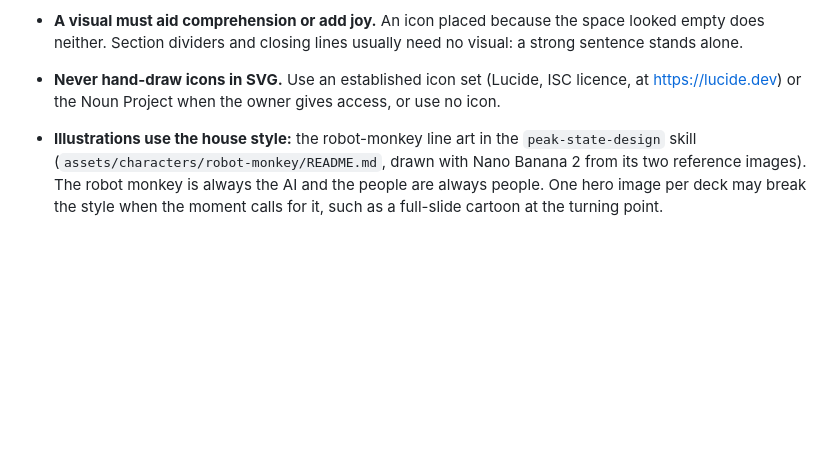
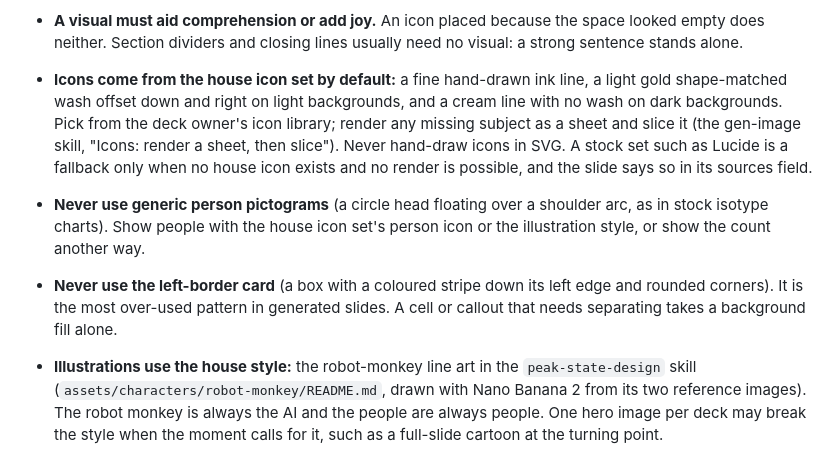
Before and after one commit to peakstate-global/peakstate-deck, a Markdown page: SKILL.md, the part around the change. GitHub-like rendering; blank space fills up the shorter version.

Commit message:
docs(skill): house icon set by default; ban person pictograms and left-border cards
Co-Authored-By: Claude Opus 5.5 (1M context) <noreply@anthropic.com>

```diff
--- a/SKILL.md
+++ b/SKILL.md
@@ -117,7 +117,9 @@ For every slide, answer four questions in the generator, as a comment above the
 
 - **One visual per slide, for its main point only.** If a slide makes two points, illustrate the main one and leave the other as text. A second visual competes with the first and turns the slide into clutter.
 - **A visual must aid comprehension or add joy.** An icon placed because the space looked empty does neither. Section dividers and closing lines usually need no visual: a strong sentence stands alone.
-- **Never hand-draw icons in SVG.** Use an established icon set (Lucide, ISC licence, at <https://lucide.dev>) or the Noun Project when the owner gives access, or use no icon.
+- **Icons come from the house icon set by default:** a fine hand-drawn ink line, a light gold shape-matched wash offset down and right on light backgrounds, and a cream line with no wash on dark backgrounds. Pick from the deck owner's icon library; render any missing subject as a sheet and slice it (the gen-image skill, "Icons: render a sheet, then slice"). Never hand-draw icons in SVG. A stock set such as Lucide is a fallback only when no house icon exists and no render is possible, and the slide says so in its sources field.
+- **Never use generic person pictograms** (a circle head floating over a shoulder arc, as in stock isotype charts). Show people with the house icon set's person icon or the illustration style, or show the count another way.
+- **Never use the left-border card** (a box with a coloured stripe down its left edge and rounded corners). It is the most over-used pattern in generated slides. A cell or callout that needs separating takes a background fill alone.
 - **Illustrations use the house style:** the robot-monkey line art in the `peak-state-design` skill (`assets/characters/robot-monkey/README.md`, drawn with Nano Banana 2 from its two reference images). The robot monkey is always the AI and the people are always people. One hero image per deck may break the style when the moment calls for it, such as a full-slide cartoon at the turning point.
 - **Charts show what the data says, and only that.** Plot only the points the source gives. Label every value, and say on the slide when a line joins only two measured points.
 - **Every movement means something, and foreground movement settles by 7 seconds (design for 5).** A placard that rises from below, a bar chart that climbs, numbers that shake in proportion to how unreliable they are and then go still. After the settle point the audience, or the video edit, comes back to the speaker. Subtle loops that mean something (a blinking cursor on a live log, a slow drifting sky) may run for the whole slide, marked `data-ambient`. `index.html?motion` reports when each slide settles and flags late motion and unmarked loops. The settled frame must make the point on its own, because print and reduced motion show only that frame.
```
